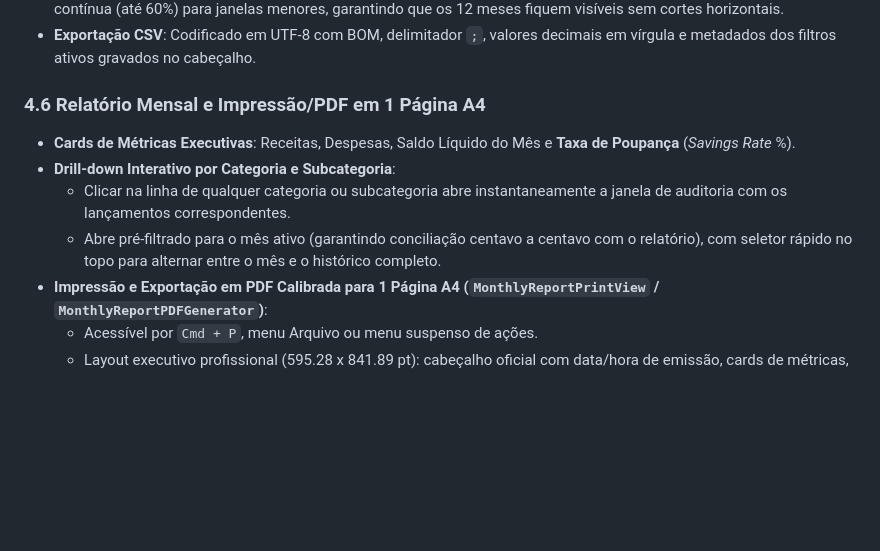
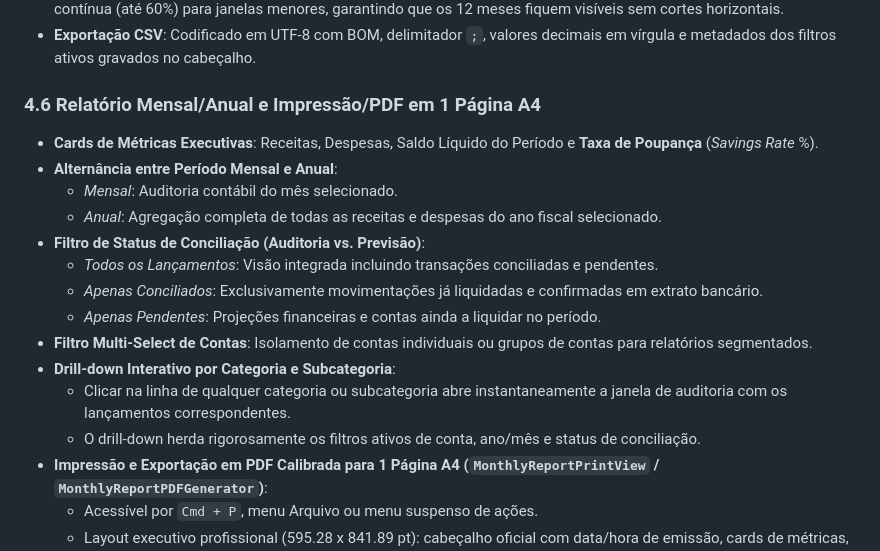
Before and after one commit to FSF77/openmoney-new, a Markdown page: COMPILADO_SISTEMA.md, the part around one of its changes. GitHub-like rendering; blank space fills up the shorter version.

```diff
--- a/COMPILADO_SISTEMA.md
+++ b/COMPILADO_SISTEMA.md
@@ -243,11 +243,19 @@ Permite automatizar lançamentos e transferências contínuas ou com prazo deter
 - **Responsividade**: Calibrado nativamente a 100% para monitores Full HD (1920x1080) e com escala visual proporcional contínua (até 60%) para janelas menores, garantindo que os 12 meses fiquem visíveis sem cortes horizontais.
 - **Exportação CSV**: Codificado em UTF-8 com BOM, delimitador `;`, valores decimais em vírgula e metadados dos filtros ativos gravados no cabeçalho.
 
-### 4.6 Relatório Mensal e Impressão/PDF em 1 Página A4
-- **Cards de Métricas Executivas**: Receitas, Despesas, Saldo Líquido do Mês e **Taxa de Poupança** (*Savings Rate* %).
+### 4.6 Relatório Mensal/Anual e Impressão/PDF em 1 Página A4
+- **Cards de Métricas Executivas**: Receitas, Despesas, Saldo Líquido do Período e **Taxa de Poupança** (*Savings Rate* %).
+- **Alternância entre Período Mensal e Anual**:
+  - *Mensal*: Auditoria contábil do mês selecionado.
+  - *Anual*: Agregação completa de todas as receitas e despesas do ano fiscal selecionado.
+- **Filtro de Status de Conciliação (Auditoria vs. Previsão)**:
+  - *Todos os Lançamentos*: Visão integrada incluindo transações conciliadas e pendentes.
+  - *Apenas Conciliados*: Exclusivamente movimentações já liquidadas e confirmadas em extrato bancário.
+  - *Apenas Pendentes*: Projeções financeiras e contas ainda a liquidar no período.
+- **Filtro Multi-Select de Contas**: Isolamento de contas individuais ou grupos de contas para relatórios segmentados.
 - **Drill-down Interativo por Categoria e Subcategoria**:
   - Clicar na linha de qualquer categoria ou subcategoria abre instantaneamente a janela de auditoria com os lançamentos correspondentes.
-  - Abre pré-filtrado para o mês ativo (garantindo conciliação centavo a centavo com o relatório), com seletor rápido no topo para alternar entre o mês e o histórico completo.
+  - O drill-down herda rigorosamente os filtros ativos de conta, ano/mês e status de conciliação.
 - **Impressão e Exportação em PDF Calibrada para 1 Página A4 (`MonthlyReportPrintView` / `MonthlyReportPDFGenerator`)**:
   - Acessível por `Cmd + P`, menu Arquivo ou menu suspenso de ações.
   - Layout executivo profissional (595.28 x 841.89 pt): cabeçalho oficial com data/hora de emissão, cards de métricas, duas colunas balanceadas (Receitas à esquerda, Despesas à direita) com barras de progresso percentuais, condensação inteligente de subcategorias excedentes e rodapé de autenticação.
```
Also changed, not shown: other parts of COMPILADO_SISTEMA.md (+36 -0 lines), README.md (+19 -10 lines).
